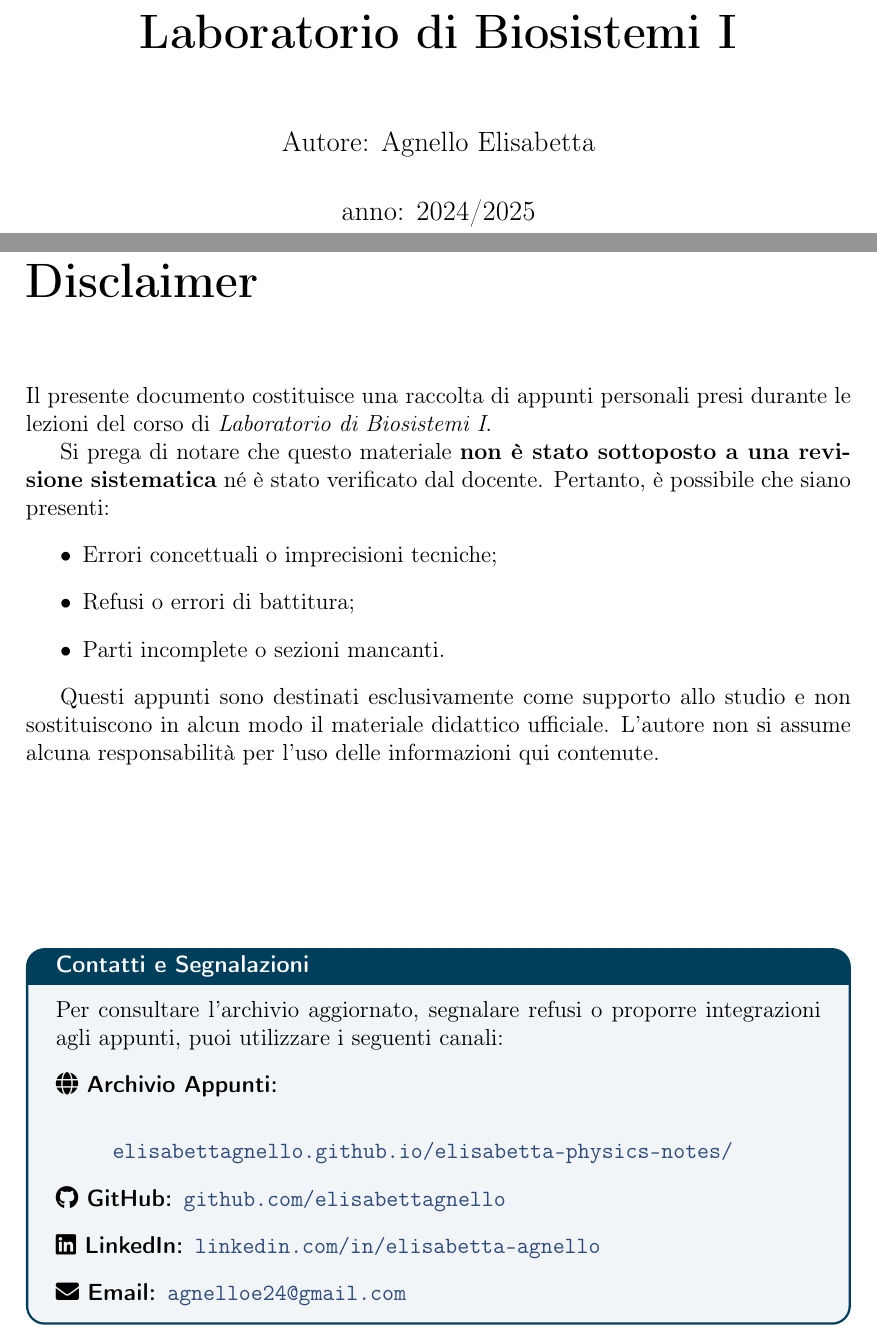
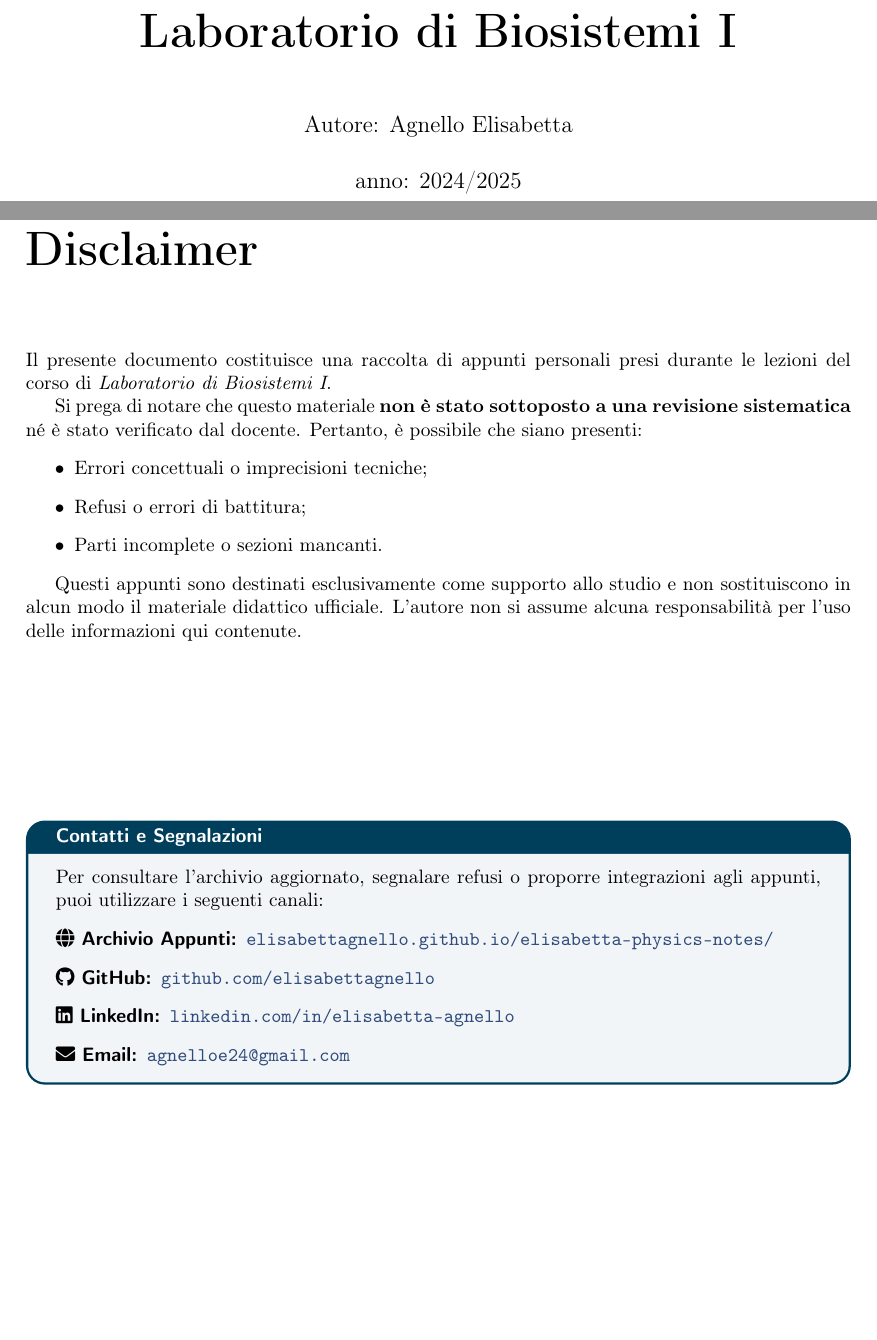
Before and after one commit to elisabettagnello/elisabetta-physics-notes, a LaTeX book (src/Laboratorio_di_Biosistemi_I/main.tex): two parts of pages 1 and 3 of 4, joined at a grey line, cut so that both start at the same text, the shorter picture padded with empty space. Compiled offline with pdfLaTeX.

Commit message:
Update main.tex

```diff
--- a/src/Laboratorio_di_Biosistemi_I/main.tex
+++ b/src/Laboratorio_di_Biosistemi_I/main.tex
@@ -1,4 +1,4 @@
-\documentclass[a4paper,12pt]{book}
+\documentclass[a4paper,10pt]{book}
 \usepackage[utf8]{inputenc}
 \usepackage[T1]{fontenc}
 \usepackage[italian]{babel}
@@ -76,8 +76,7 @@ Questi appunti sono destinati esclusivamente come supporto allo studio e non sos
 ]
 Per consultare l'archivio aggiornato, segnalare refusi o proporre integrazioni agli appunti, puoi utilizzare i seguenti canali:
 \begin{description}
-    \item[\textsf{\faGlobe\ Archivio Appunti:}] \hfill \\
-
+    \item[\textsf{\faGlobe\ Archivio Appunti:}]
     \href{https://elisabettagnello.github.io/elisabetta-physics-notes/}{\texttt{elisabettagnello.github.io/elisabetta-physics-notes/}}
     \item[\textsf{\faGithub\ GitHub:}] \href{https://github.com/elisabettagnello}{\texttt{github.com/elisabettagnello}}
     \item[\textsf{\faLinkedin\ LinkedIn:}] \href{https://www.linkedin.com/in/elisabetta-agnello}{\texttt{linkedin.com/in/elisabetta-agnello}}
```
